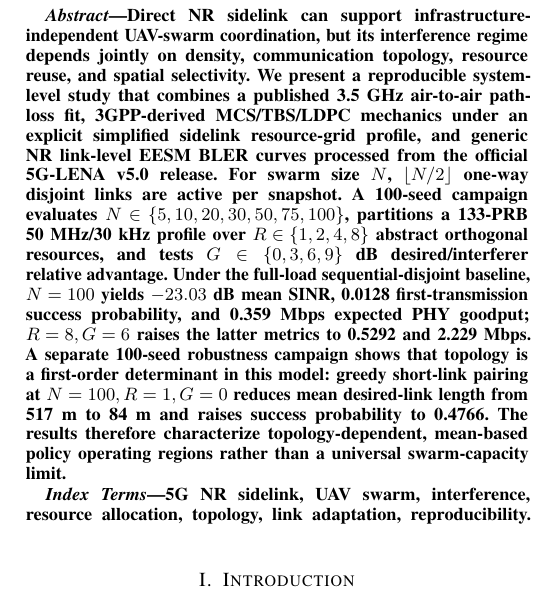
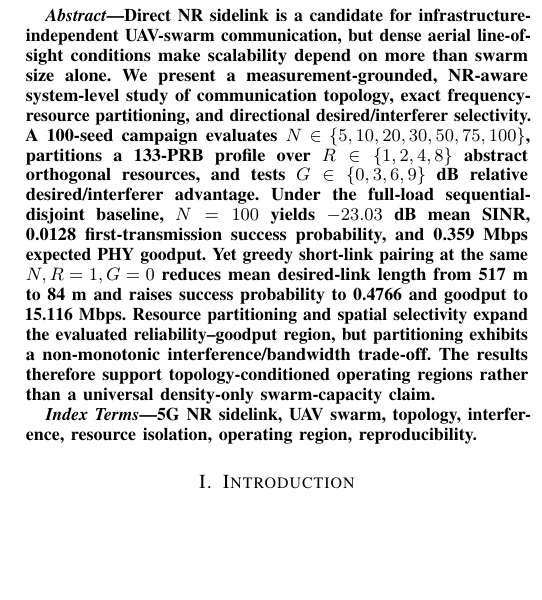
Before and after one commit to panagiotagrosdouli/uav-sidelink-swarm, a LaTeX paper (paper/vtc2027/main.tex): part of one column of page 1 of 5, cut so that both start at the same text, the shorter picture padded with empty space. Compiled offline with pdfLaTeX.

Commit message:
paper: align VTC LaTeX title and abstract with topology-first framing

```diff
--- a/paper/vtc2027/main.tex
+++ b/paper/vtc2027/main.tex
@@ -7,7 +7,7 @@
 \usepackage{url}
 \usepackage{balance}
 
-\title{Interference Scaling, Resource Isolation, and Topology Sensitivity in 5G NR Sidelink UAV Swarms}
+\title{Topology-Conditioned Interference and Resource-Isolation Trade-offs in 5G NR Sidelink UAV Swarms}
 
 \author{\IEEEauthorblockN{Panagiota Grosdouli}
 \IEEEauthorblockA{Department of Electrical and Computer Engineering\\
@@ -18,11 +18,11 @@ Xanthi, Greece}}
 \maketitle
 
 \begin{abstract}
-Direct NR sidelink can support infrastructure-independent UAV-swarm coordination, but its interference regime depends jointly on density, communication topology, resource reuse, and spatial selectivity. We present a reproducible system-level study that combines a published 3.5~GHz air-to-air path-loss fit, 3GPP-derived MCS/TBS/LDPC mechanics under an explicit simplified sidelink resource-grid profile, and generic NR link-level EESM BLER curves processed from the official 5G-LENA v5.0 release. For swarm size $N$, $\lfloor N/2\rfloor$ one-way disjoint links are active per snapshot. A 100-seed campaign evaluates $N\in\{5,10,20,30,50,75,100\}$, partitions a 133-PRB 50~MHz/30~kHz profile over $R\in\{1,2,4,8\}$ abstract orthogonal resources, and tests $G\in\{0,3,6,9\}$~dB desired/interferer relative advantage. Under the full-load sequential-disjoint baseline, $N=100$ yields $-23.03$~dB mean SINR, 0.0128 first-transmission success probability, and 0.359~Mbps expected PHY goodput; $R=8,G=6$ raises the latter metrics to 0.5292 and 2.229~Mbps. A separate 100-seed robustness campaign shows that topology is a first-order determinant in this model: greedy short-link pairing at $N=100,R=1,G=0$ reduces mean desired-link length from 517~m to 84~m and raises success probability to 0.4766. The results therefore characterize topology-dependent, mean-based policy operating regions rather than a universal swarm-capacity limit.
+Direct NR sidelink is a candidate for infrastructure-independent UAV-swarm communication, but dense aerial line-of-sight conditions make scalability depend on more than swarm size alone. We present a measurement-grounded, NR-aware system-level study of communication topology, exact frequency-resource partitioning, and directional desired/interferer selectivity. A 100-seed campaign evaluates $N\in\{5,10,20,30,50,75,100\}$, partitions a 133-PRB profile over $R\in\{1,2,4,8\}$ abstract orthogonal resources, and tests $G\in\{0,3,6,9\}$~dB relative desired/interferer advantage. Under the full-load sequential-disjoint baseline, $N=100$ yields $-23.03$~dB mean SINR, 0.0128 first-transmission success probability, and 0.359~Mbps expected PHY goodput. Yet greedy short-link pairing at the same $N,R=1,G=0$ reduces mean desired-link length from 517~m to 84~m and raises success probability to 0.4766 and goodput to 15.116~Mbps. Resource partitioning and spatial selectivity expand the evaluated reliability--goodput region, but partitioning exhibits a non-monotonic interference/bandwidth trade-off. The results therefore support topology-conditioned operating regions rather than a universal density-only swarm-capacity claim.
 \end{abstract}
 
 \begin{IEEEkeywords}
-5G NR sidelink, UAV swarm, interference, resource allocation, topology, link adaptation, reproducibility.
+5G NR sidelink, UAV swarm, topology, interference, resource isolation, operating region, reproducibility.
 \end{IEEEkeywords}
 
 \input{sections/01_introduction}
```
